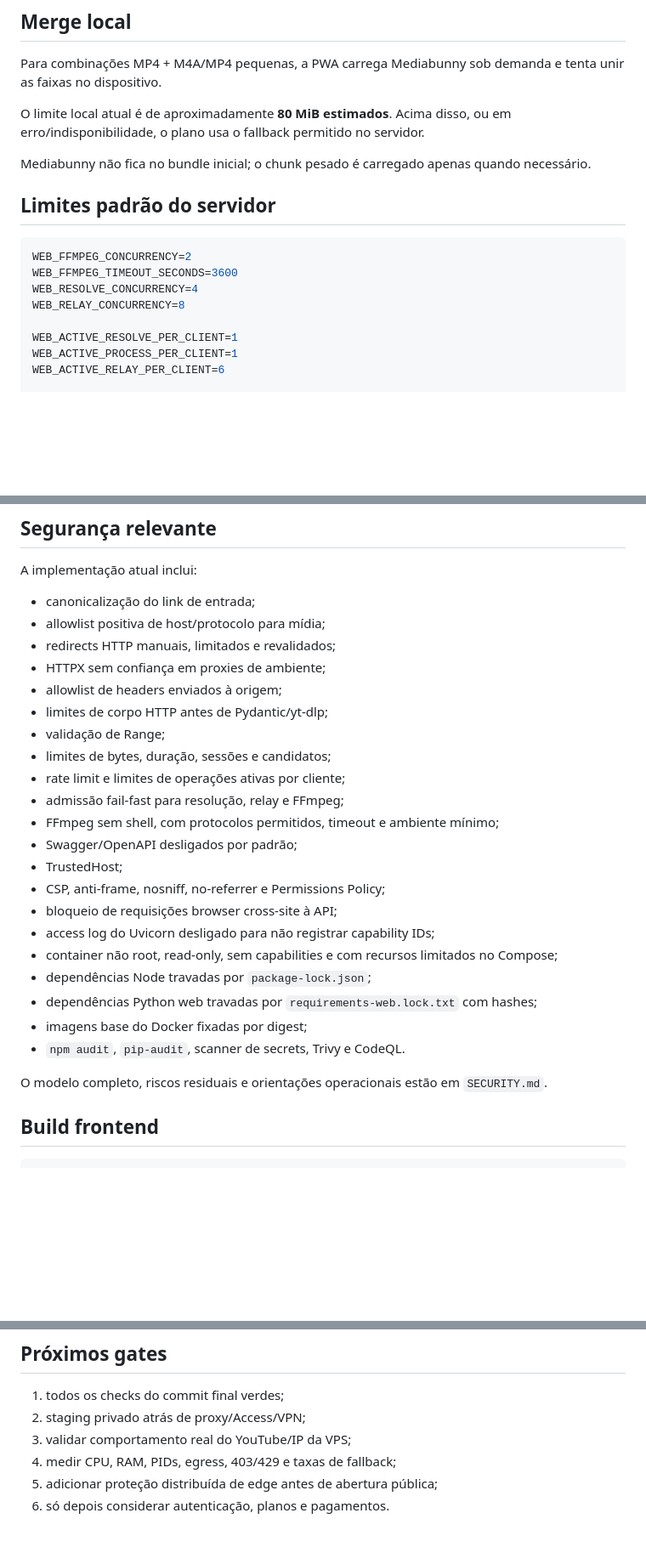
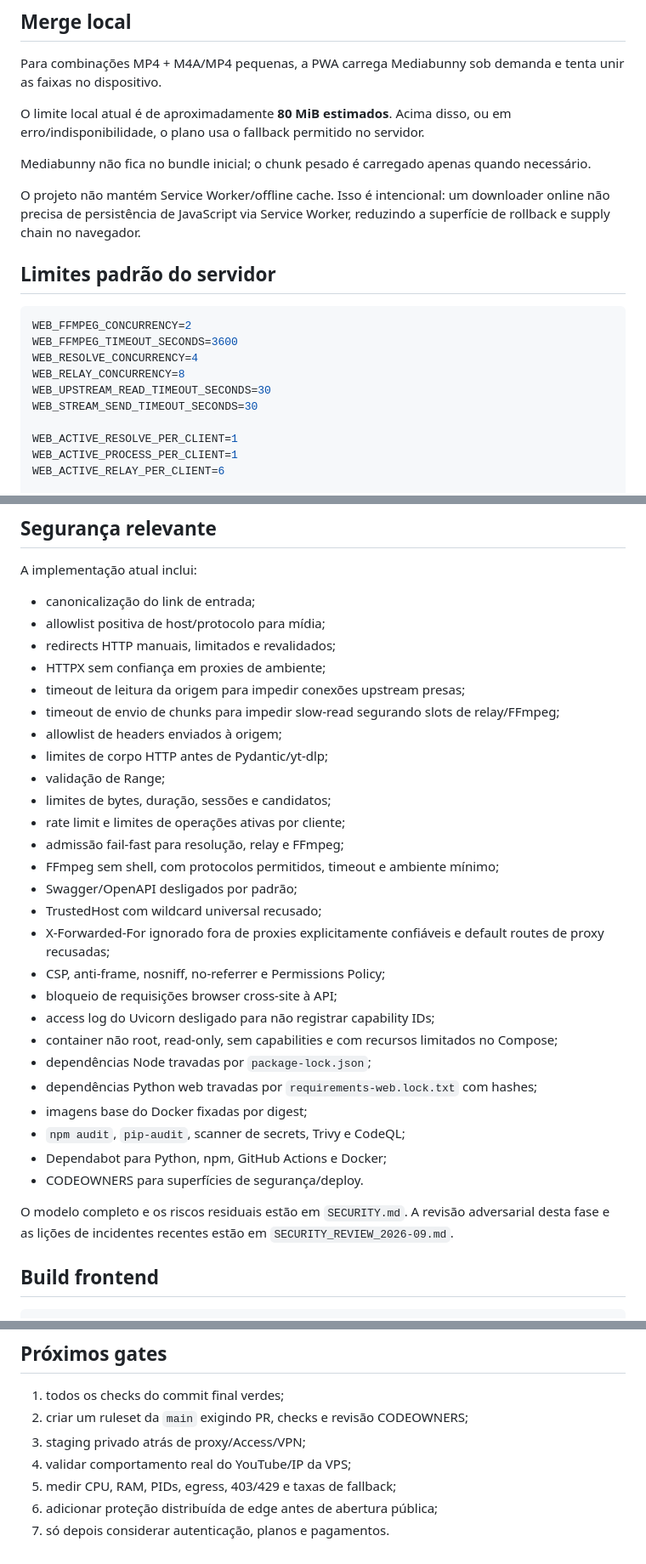
Before and after one commit to Jczarf/public-youtube-downloader, a Markdown page: WEB_MVP.md, 3 parts joined by grey strips. Shown at 85% size. Drawn GitHub-style; blank space fills up the shorter version.

Commit message:
docs: record security review hardening

````diff
--- a/WEB_MVP.md
+++ b/WEB_MVP.md
@@ -62,6 +62,8 @@ O limite local atual é de aproximadamente **80 MiB estimados**. Acima disso, ou
 
 Mediabunny não fica no bundle inicial; o chunk pesado é carregado apenas quando necessário.
 
+O projeto não mantém Service Worker/offline cache. Isso é intencional: um downloader online não precisa de persistência de JavaScript via Service Worker, reduzindo a superfície de rollback e supply chain no navegador.
+
 ## Limites padrão do servidor
 
 ```env
@@ -69,6 +71,8 @@ WEB_FFMPEG_CONCURRENCY=2
 WEB_FFMPEG_TIMEOUT_SECONDS=3600
 WEB_RESOLVE_CONCURRENCY=4
 WEB_RELAY_CONCURRENCY=8
+WEB_UPSTREAM_READ_TIMEOUT_SECONDS=30
+WEB_STREAM_SEND_TIMEOUT_SECONDS=30
 
 WEB_ACTIVE_RESOLVE_PER_CLIENT=1
 WEB_ACTIVE_PROCESS_PER_CLIENT=1
@@ -96,6 +100,8 @@ A implementação atual inclui:
 - allowlist positiva de host/protocolo para mídia;
 - redirects HTTP manuais, limitados e revalidados;
 - HTTPX sem confiança em proxies de ambiente;
+- timeout de leitura da origem para impedir conexões upstream presas;
+- timeout de envio de chunks para impedir slow-read segurando slots de relay/FFmpeg;
 - allowlist de headers enviados à origem;
 - limites de corpo HTTP antes de Pydantic/yt-dlp;
 - validação de Range;
@@ -104,7 +110,8 @@ A implementação atual inclui:
 - admissão fail-fast para resolução, relay e FFmpeg;
 - FFmpeg sem shell, com protocolos permitidos, timeout e ambiente mínimo;
 - Swagger/OpenAPI desligados por padrão;
-- TrustedHost;
+- TrustedHost com wildcard universal recusado;
+- X-Forwarded-For ignorado fora de proxies explicitamente confiáveis e default routes de proxy recusadas;
 - CSP, anti-frame, nosniff, no-referrer e Permissions Policy;
 - bloqueio de requisições browser cross-site à API;
 - access log do Uvicorn desligado para não registrar capability IDs;
@@ -112,9 +119,11 @@ A implementação atual inclui:
 - dependências Node travadas por `package-lock.json`;
 - dependências Python web travadas por `requirements-web.lock.txt` com hashes;
 - imagens base do Docker fixadas por digest;
-- `npm audit`, `pip-audit`, scanner de secrets, Trivy e CodeQL.
+- `npm audit`, `pip-audit`, scanner de secrets, Trivy e CodeQL;
+- Dependabot para Python, npm, GitHub Actions e Docker;
+- CODEOWNERS para superfícies de segurança/deploy.
 
-O modelo completo, riscos residuais e orientações operacionais estão em `SECURITY.md`.
+O modelo completo e os riscos residuais estão em `SECURITY.md`. A revisão adversarial desta fase e as lições de incidentes recentes estão em `SECURITY_REVIEW_2026-09.md`.
 
 ## Build frontend
 
@@ -134,8 +143,9 @@ Veja `DEPLOY_WEB.md`.
 ## Próximos gates
 
 1. todos os checks do commit final verdes;
-2. staging privado atrás de proxy/Access/VPN;
-3. validar comportamento real do YouTube/IP da VPS;
-4. medir CPU, RAM, PIDs, egress, 403/429 e taxas de fallback;
-5. adicionar proteção distribuída de edge antes de abertura pública;
-6. só depois considerar autenticação, planos e pagamentos.
+2. criar um ruleset da `main` exigindo PR, checks e revisão CODEOWNERS;
+3. staging privado atrás de proxy/Access/VPN;
+4. validar comportamento real do YouTube/IP da VPS;
+5. medir CPU, RAM, PIDs, egress, 403/429 e taxas de fallback;
+6. adicionar proteção distribuída de edge antes de abertura pública;
+7. só depois considerar autenticação, planos e pagamentos.
````
